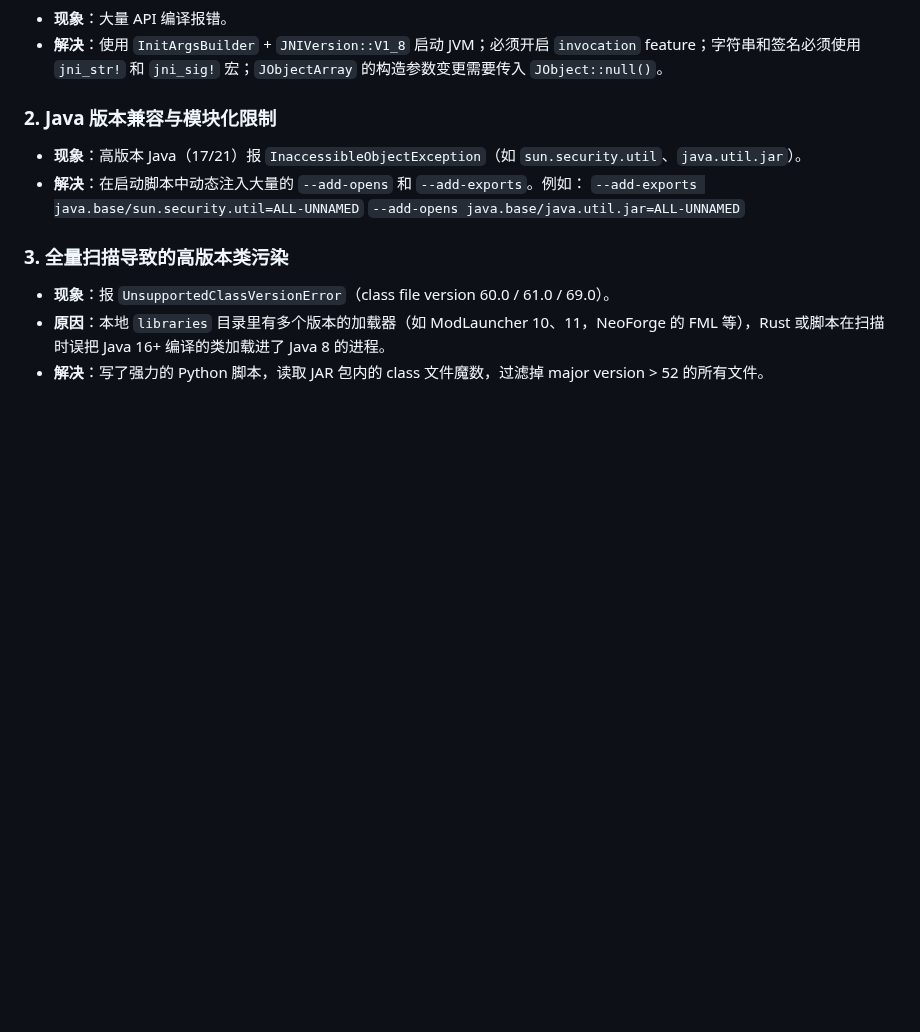
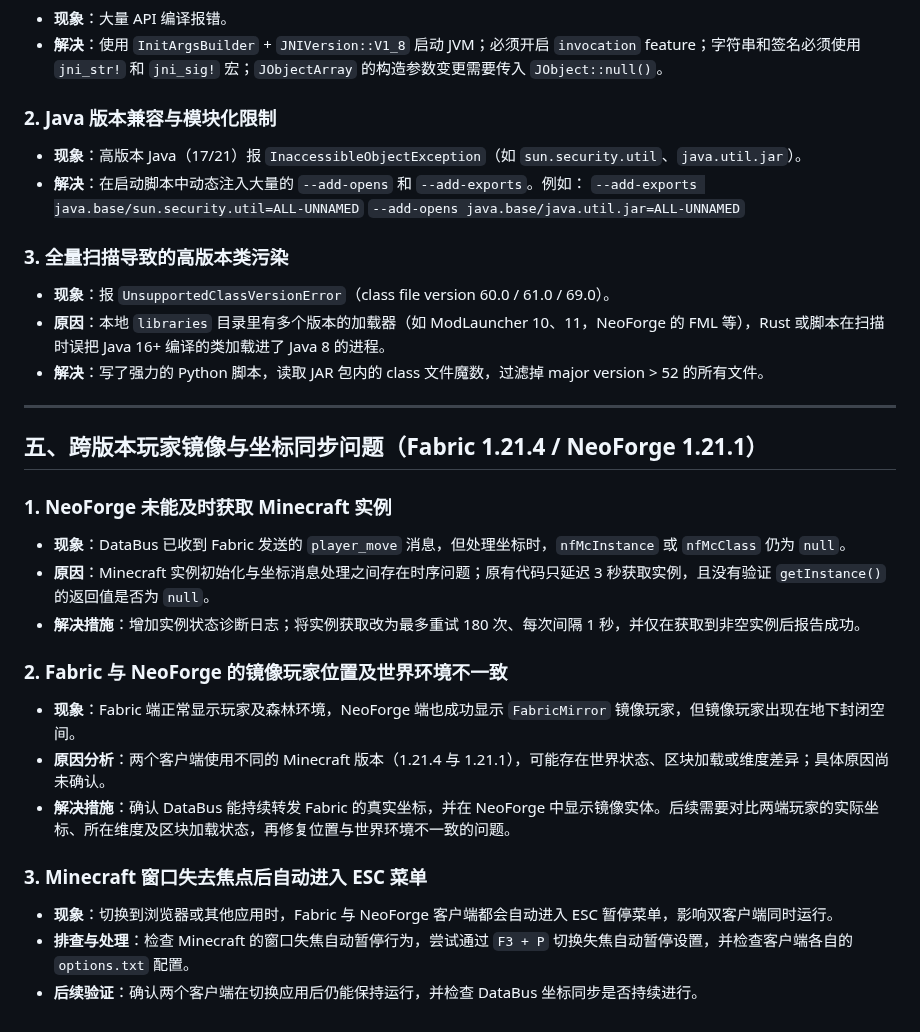
Before and after one commit to hchunhei81-cyber/jvm-mod-combiner, a Markdown page: problems.md, the part around the change. Drawn GitHub-style; blank space fills up the shorter version.

```diff
--- a/problems.md
+++ b/problems.md
@@ -86,3 +86,25 @@
 *   **现象**：报 `UnsupportedClassVersionError`（class file version 60.0 / 61.0 / 69.0）。
 *   **原因**：本地 `libraries` 目录里有多个版本的加载器（如 ModLauncher 10、11，NeoForge 的 FML 等），Rust 或脚本在扫描时误把 Java 16+ 编译的类加载进了 Java 8 的进程。
 *   **解决**：写了强力的 Python 脚本，读取 JAR 包内的 class 文件魔数，过滤掉 major version > 52 的所有文件。
+
+---
+
+## 五、跨版本玩家镜像与坐标同步问题（Fabric 1.21.4 / NeoForge 1.21.1）
+
+### 1. NeoForge 未能及时获取 Minecraft 实例
+
+- **现象**：DataBus 已收到 Fabric 发送的 `player_move` 消息，但处理坐标时，`nfMcInstance` 或 `nfMcClass` 仍为 `null`。
+- **原因**：Minecraft 实例初始化与坐标消息处理之间存在时序问题；原有代码只延迟 3 秒获取实例，且没有验证 `getInstance()` 的返回值是否为 `null`。
+- **解决措施**：增加实例状态诊断日志；将实例获取改为最多重试 180 次、每次间隔 1 秒，并仅在获取到非空实例后报告成功。
+
+### 2. Fabric 与 NeoForge 的镜像玩家位置及世界环境不一致
+
+- **现象**：Fabric 端正常显示玩家及森林环境，NeoForge 端也成功显示 `FabricMirror` 镜像玩家，但镜像玩家出现在地下封闭空间。
+- **原因分析**：两个客户端使用不同的 Minecraft 版本（1.21.4 与 1.21.1），可能存在世界状态、区块加载或维度差异；具体原因尚未确认。
+- **解决措施**：确认 DataBus 能持续转发 Fabric 的真实坐标，并在 NeoForge 中显示镜像实体。后续需要对比两端玩家的实际坐标、所在维度及区块加载状态，再修复位置与世界环境不一致的问题。
+
+### 3. Minecraft 窗口失去焦点后自动进入 ESC 菜单
+
+- **现象**：切换到浏览器或其他应用时，Fabric 与 NeoForge 客户端都会自动进入 ESC 暂停菜单，影响双客户端同时运行。
+- **排查与处理**：检查 Minecraft 的窗口失焦自动暂停行为，尝试通过 `F3 + P` 切换失焦自动暂停设置，并检查客户端各自的 `options.txt` 配置。
+- **后续验证**：确认两个客户端在切换应用后仍能保持运行，并检查 DataBus 坐标同步是否持续进行。
```
Also changed, not shown: README.md (+4 -0 lines), README.zh.md (+8 -0 lines), image7.png (added), 6 other files.
